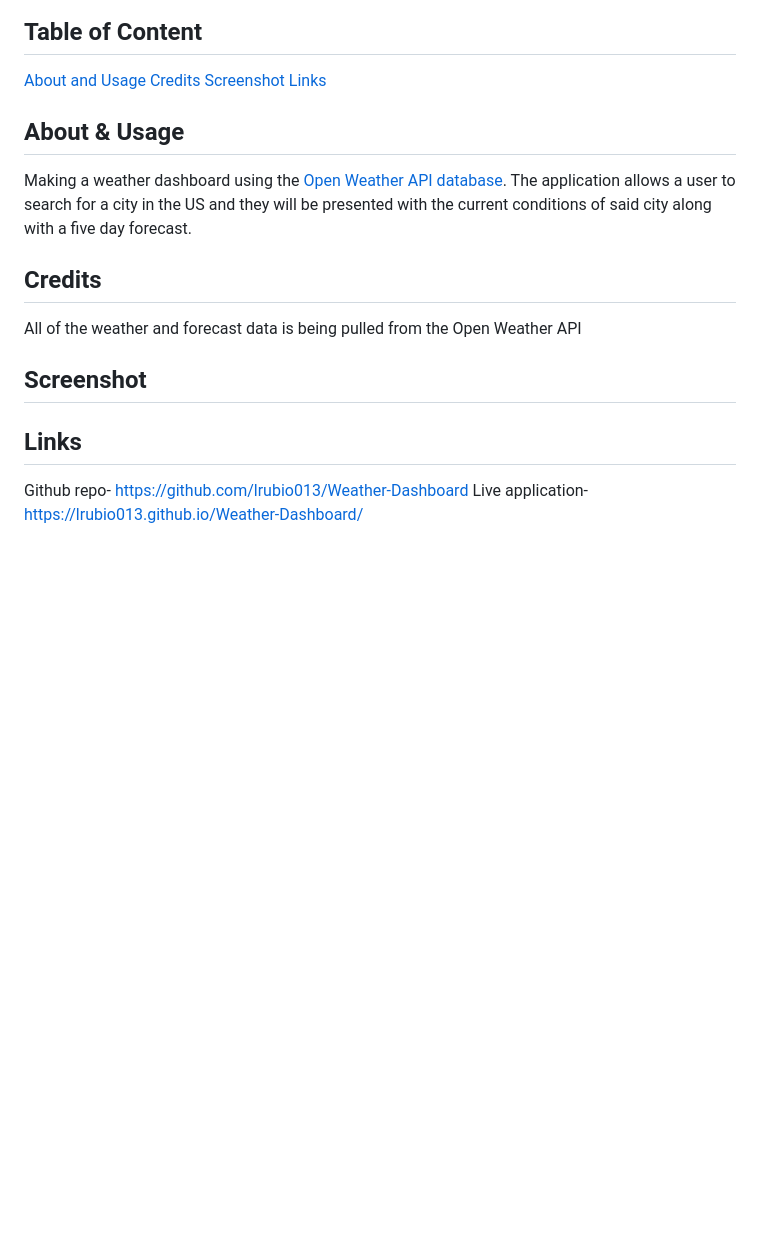
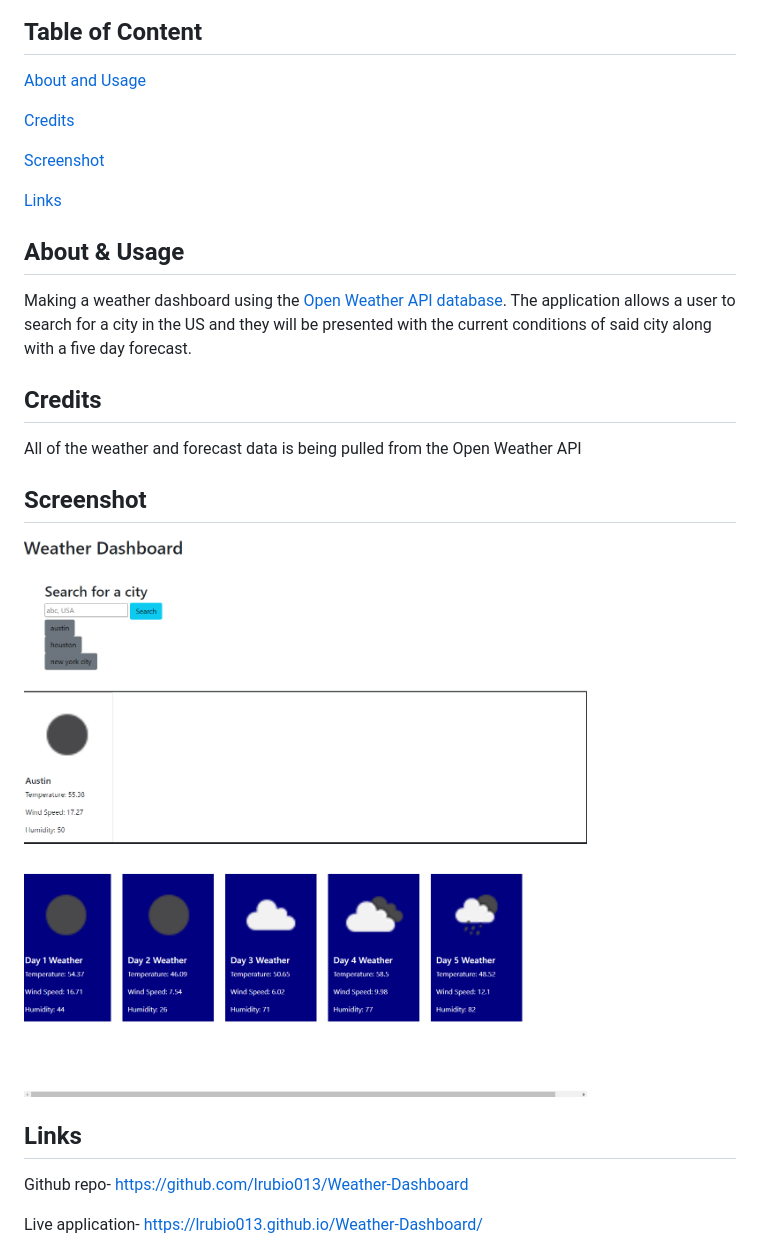
Before and after one commit to lrubio013/Weather-Dashboard, a Markdown page: README.md, the part around the change. Drawn GitHub-style; pictures changed too: assets/images/sample.png (added); blank space fills up the shorter version.

Commit message:
added image to readme

```diff
--- a/README.md
+++ b/README.md
@@ -1,8 +1,11 @@
 # Weather-Dashboard
 ## Table of Content
 [About and Usage](#about--usage)
+
 [Credits](#credits)
+
 [Screenshot](#screenshot)
+
 [Links](#links)
 
 ## About & Usage
@@ -12,7 +15,9 @@ Making a weather dashboard using the [Open Weather API database](https://openwea
 All of the weather and forecast data is being pulled from the Open Weather API
 
 ## Screenshot
+<img src="./assets/images/sample.png">
 
 ## Links
 Github repo- https://github.com/lrubio013/Weather-Dashboard
+
 Live application- https://lrubio013.github.io/Weather-Dashboard/
```
